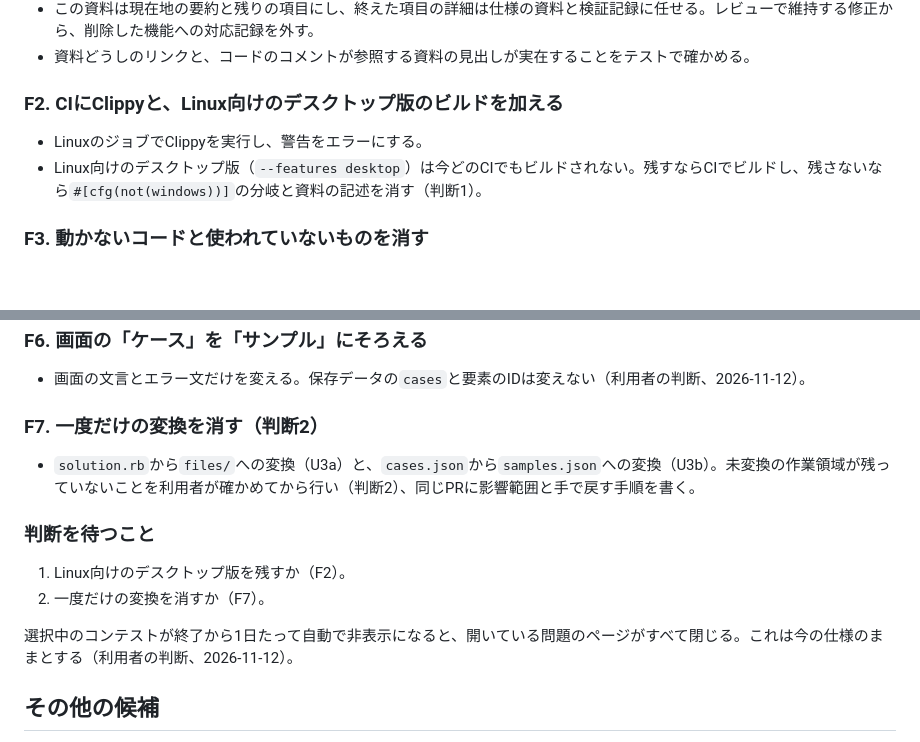
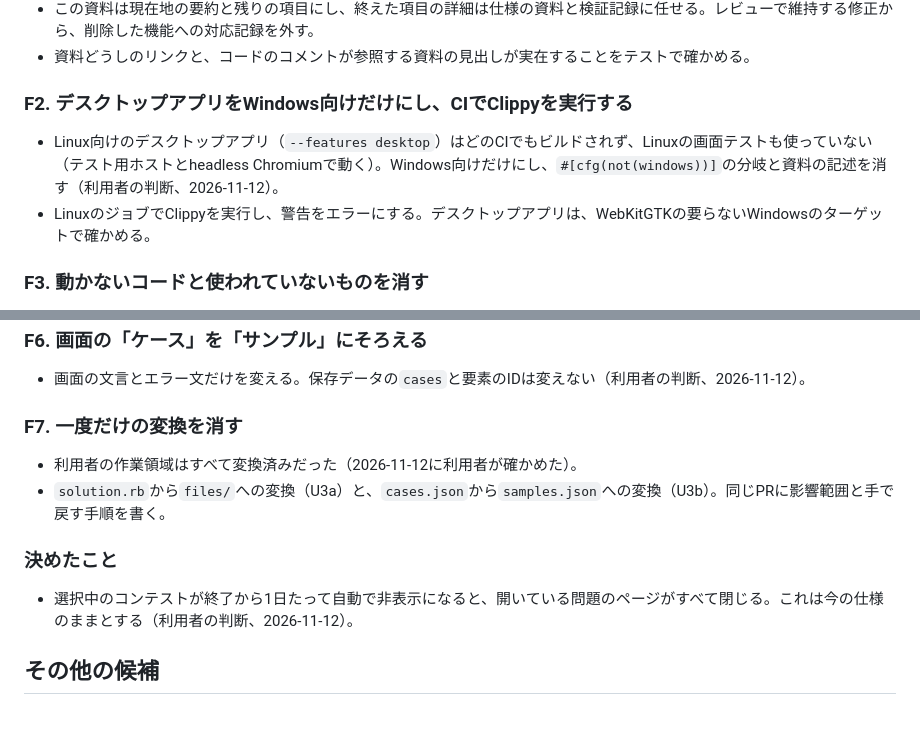
Before and after one commit to yu-suke0919/atcoder-ruby-ide, a Markdown page: docs/roadmap.md, 2 parts joined by grey strips. Drawn GitHub-style; blank space fills up the shorter version.

Commit message:
docs: record the Windows-only desktop app and the converted workspaces (F1)
Co-Authored-By: Claude Opus 5.5 <noreply@anthropic.com>
Claude-Session: https://claude.ai/code/session_01NtsB3y1WbeUWRnjE7MWc3y

```diff
--- a/docs/roadmap.md
+++ b/docs/roadmap.md
@@ -53,10 +53,10 @@ WSL2はWindows 10（x64は1903・ビルド18362.1049以降）でも、Homeでも
 - この資料は現在地の要約と残りの項目にし、終えた項目の詳細は仕様の資料と検証記録に任せる。レビューで維持する修正から、削除した機能への対応記録を外す。
 - 資料どうしのリンクと、コードのコメントが参照する資料の見出しが実在することをテストで確かめる。
 
-### F2. CIにClippyと、Linux向けのデスクトップ版のビルドを加える
+### F2. デスクトップアプリをWindows向けだけにし、CIでClippyを実行する
 
-- LinuxのジョブでClippyを実行し、警告をエラーにする。
-- Linux向けのデスクトップ版（`--features desktop`）は今どのCIでもビルドされない。残すならCIでビルドし、残さないなら`#[cfg(not(windows))]`の分岐と資料の記述を消す（判断1）。
+- Linux向けのデスクトップアプリ（`--features desktop`）はどのCIでもビルドされず、Linuxの画面テストも使っていない（テスト用ホストとheadless Chromiumで動く）。Windows向けだけにし、`#[cfg(not(windows))]`の分岐と資料の記述を消す（利用者の判断、2026-11-12）。
+- LinuxのジョブでClippyを実行し、警告をエラーにする。デスクトップアプリは、WebKitGTKの要らないWindowsのターゲットで確かめる。
 
 ### F3. 動かないコードと使われていないものを消す
 
@@ -78,16 +78,14 @@ WSL2はWindows 10（x64は1903・ビルド18362.1049以降）でも、Homeでも
 
 - 画面の文言とエラー文だけを変える。保存データの`cases`と要素のIDは変えない（利用者の判断、2026-11-12）。
 
-### F7. 一度だけの変換を消す（判断2）
+### F7. 一度だけの変換を消す
 
-- `solution.rb`から`files/`への変換（U3a）と、`cases.json`から`samples.json`への変換（U3b）。未変換の作業領域が残っていないことを利用者が確かめてから行い（判断2）、同じPRに影響範囲と手で戻す手順を書く。
+- 利用者の作業領域はすべて変換済みだった（2026-11-12に利用者が確かめた）。
+- `solution.rb`から`files/`への変換（U3a）と、`cases.json`から`samples.json`への変換（U3b）。同じPRに影響範囲と手で戻す手順を書く。
 
-### 判断を待つこと
+### 決めたこと
 
-1. Linux向けのデスクトップ版を残すか（F2）。
-2. 一度だけの変換を消すか（F7）。
-
-選択中のコンテストが終了から1日たって自動で非表示になると、開いている問題のページがすべて閉じる。これは今の仕様のままとする（利用者の判断、2026-11-12）。
+- 選択中のコンテストが終了から1日たって自動で非表示になると、開いている問題のページがすべて閉じる。これは今の仕様のままとする（利用者の判断、2026-11-12）。
 
 ## その他の候補
 
```
